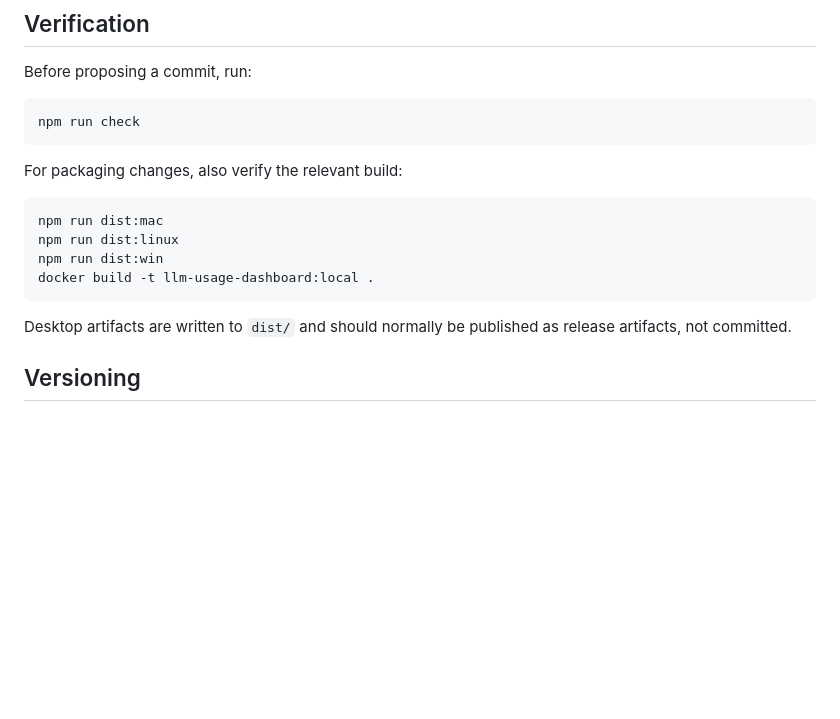
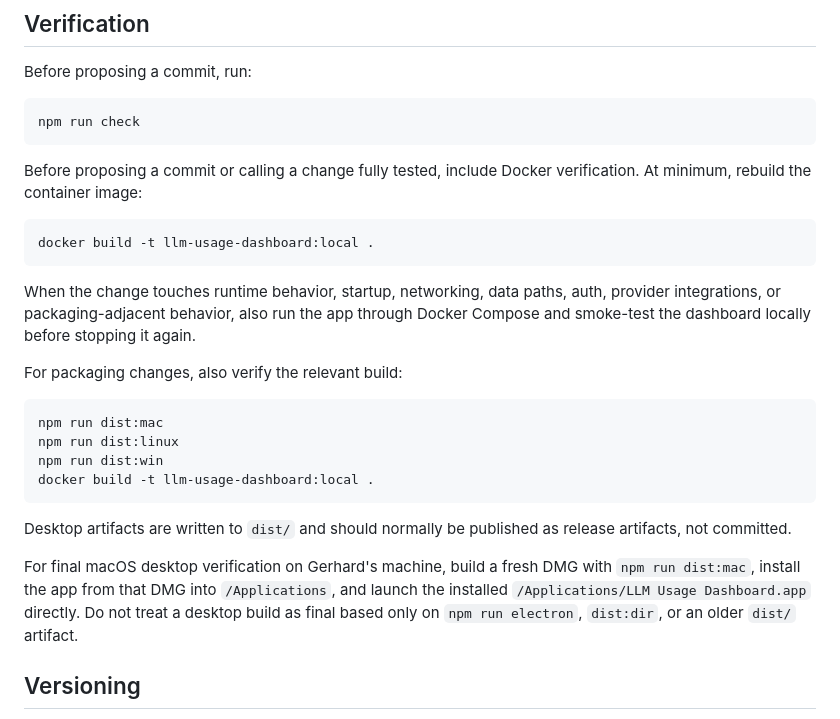
Before and after one commit to kollinger/llm-usage-dashboard, a Markdown page: AGENTS.md, the part around the change. Drawn GitHub-style; blank space fills up the shorter version.

Commit message:
docs: require Docker and DMG verification

````diff
--- a/AGENTS.md
+++ b/AGENTS.md
@@ -43,6 +43,17 @@ Before proposing a commit, run:
 npm run check
 ```
 
+Before proposing a commit or calling a change fully tested, include Docker
+verification. At minimum, rebuild the container image:
+
+```sh
+docker build -t llm-usage-dashboard:local .
+```
+
+When the change touches runtime behavior, startup, networking, data paths, auth,
+provider integrations, or packaging-adjacent behavior, also run the app through
+Docker Compose and smoke-test the dashboard locally before stopping it again.
+
 For packaging changes, also verify the relevant build:
 
 ```sh
@@ -53,6 +64,12 @@ docker build -t llm-usage-dashboard:local .
 ```
 
 Desktop artifacts are written to `dist/` and should normally be published as release artifacts, not committed.
+
+For final macOS desktop verification on Gerhard's machine, build a fresh DMG
+with `npm run dist:mac`, install the app from that DMG into `/Applications`, and
+launch the installed `/Applications/LLM Usage Dashboard.app` directly. Do not
+treat a desktop build as final based only on `npm run electron`, `dist:dir`, or
+an older `dist/` artifact.
 
 ## Versioning
 
````
